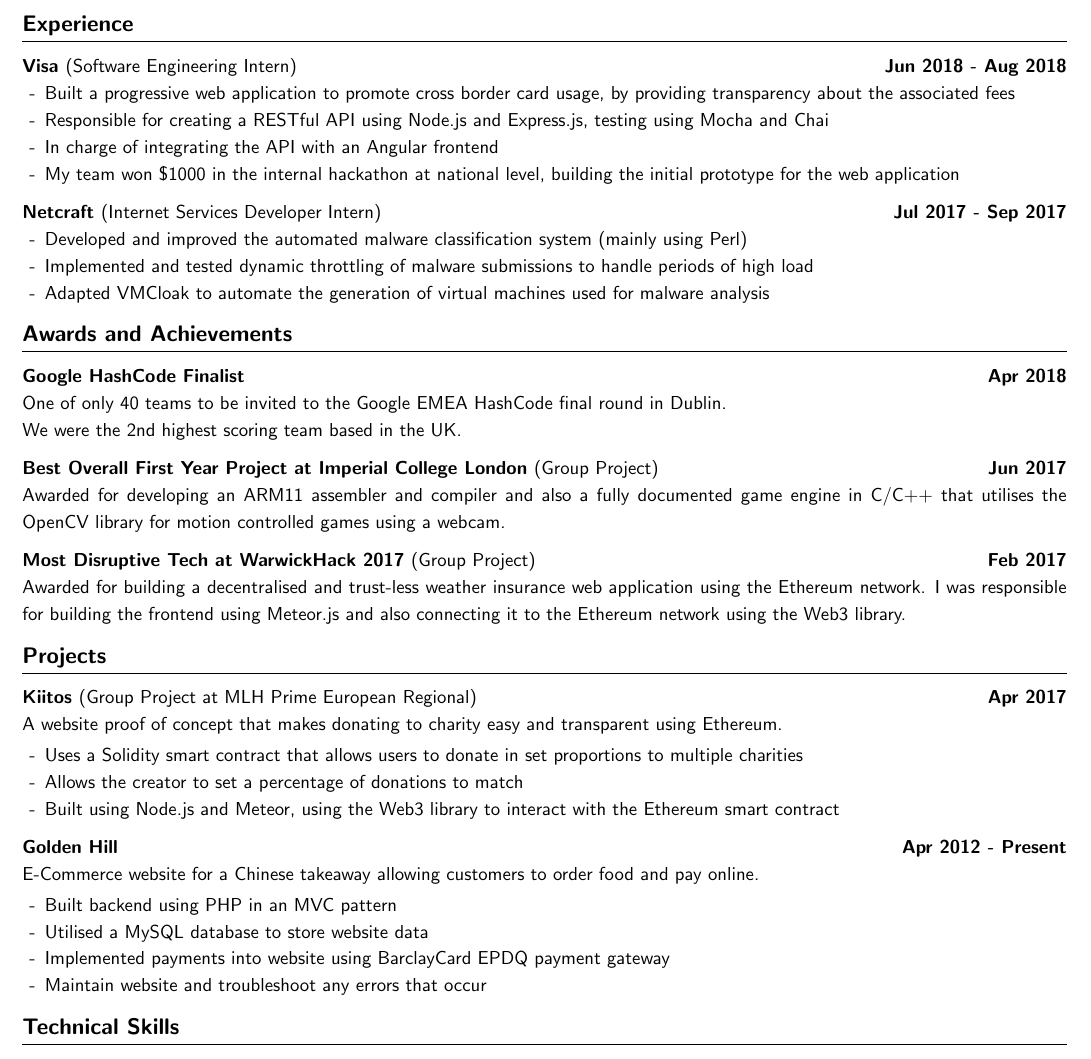
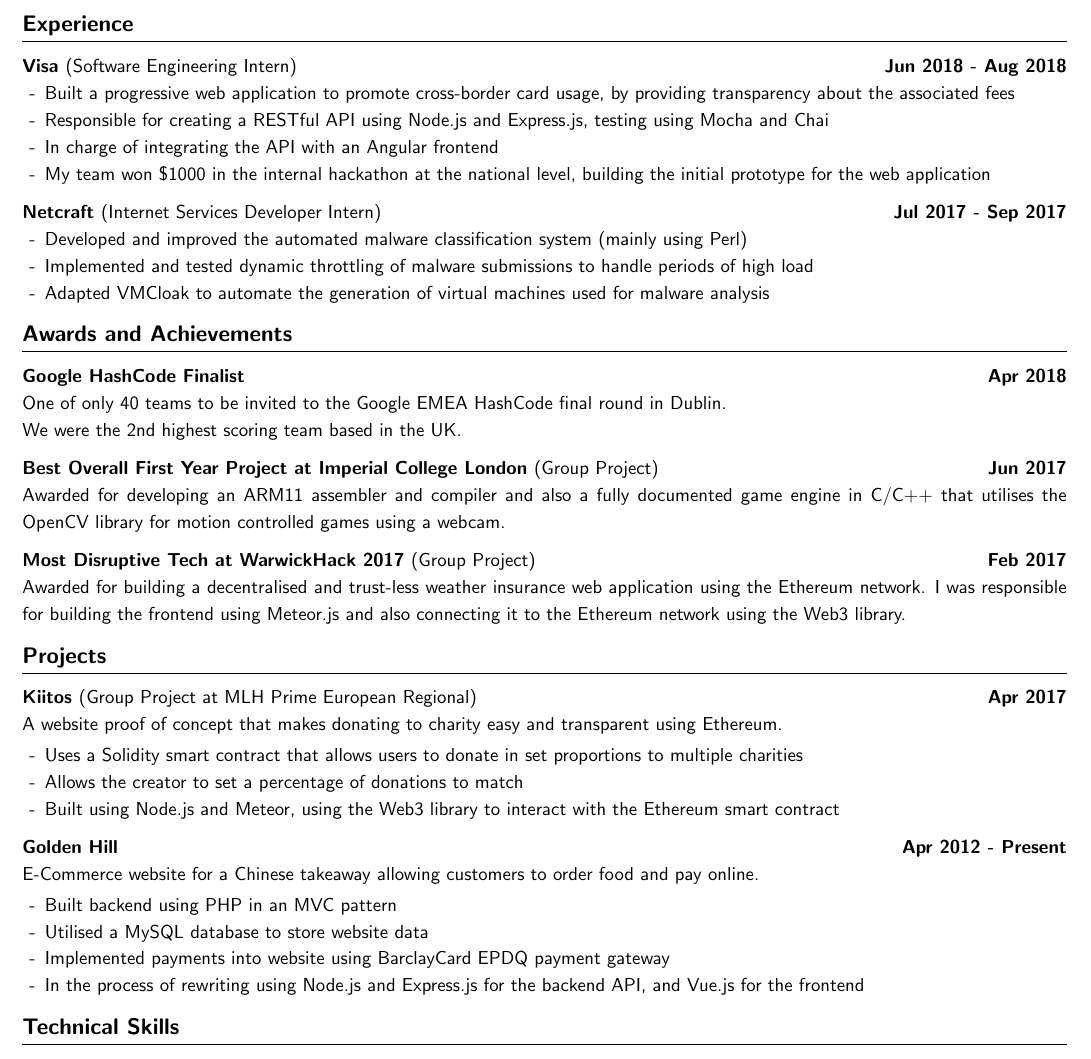
Before and after one commit to Qiang-Feng/cv, a LaTeX CV (cv.tex): part of the page, cut so that both start at the same text. Compiled offline with pdfLaTeX.

Commit message:
Improve grammar and add sentence about rewriting Golden Hill's website

```diff
--- a/cv.tex
+++ b/cv.tex
@@ -61,10 +61,10 @@
 \subsection*{Visa \textnormal{(Software Engineering Intern)} \hfill Jun 2018 - Aug 2018}
 
 \begin{itemize}
-    \item Built a progressive web application to promote cross border card usage, by providing transparency about the associated fees
+    \item Built a progressive web application to promote cross-border card usage, by providing transparency about the associated fees
     \item Responsible for creating a RESTful API using Node.js and Express.js, testing using Mocha and Chai
     \item In charge of integrating the API with an Angular frontend
-    \item My team won \$1000 in the internal hackathon at national level, building the initial prototype for the web application
+    \item My team won \$1000 in the internal hackathon at the national level, building the initial prototype for the web application
 \end{itemize}
 
 
@@ -112,7 +112,7 @@
     \item Built backend using PHP in an MVC pattern
     \item Utilised a MySQL database to store website data
     \item Implemented payments into website using BarclayCard EPDQ payment gateway
-    \item Maintain website and troubleshoot any errors that occur
+    \item In the process of rewriting using Node.js and Express.js for the backend API, and Vue.js for the frontend
 \end{itemize}
 
 \section*{Technical Skills}
```
